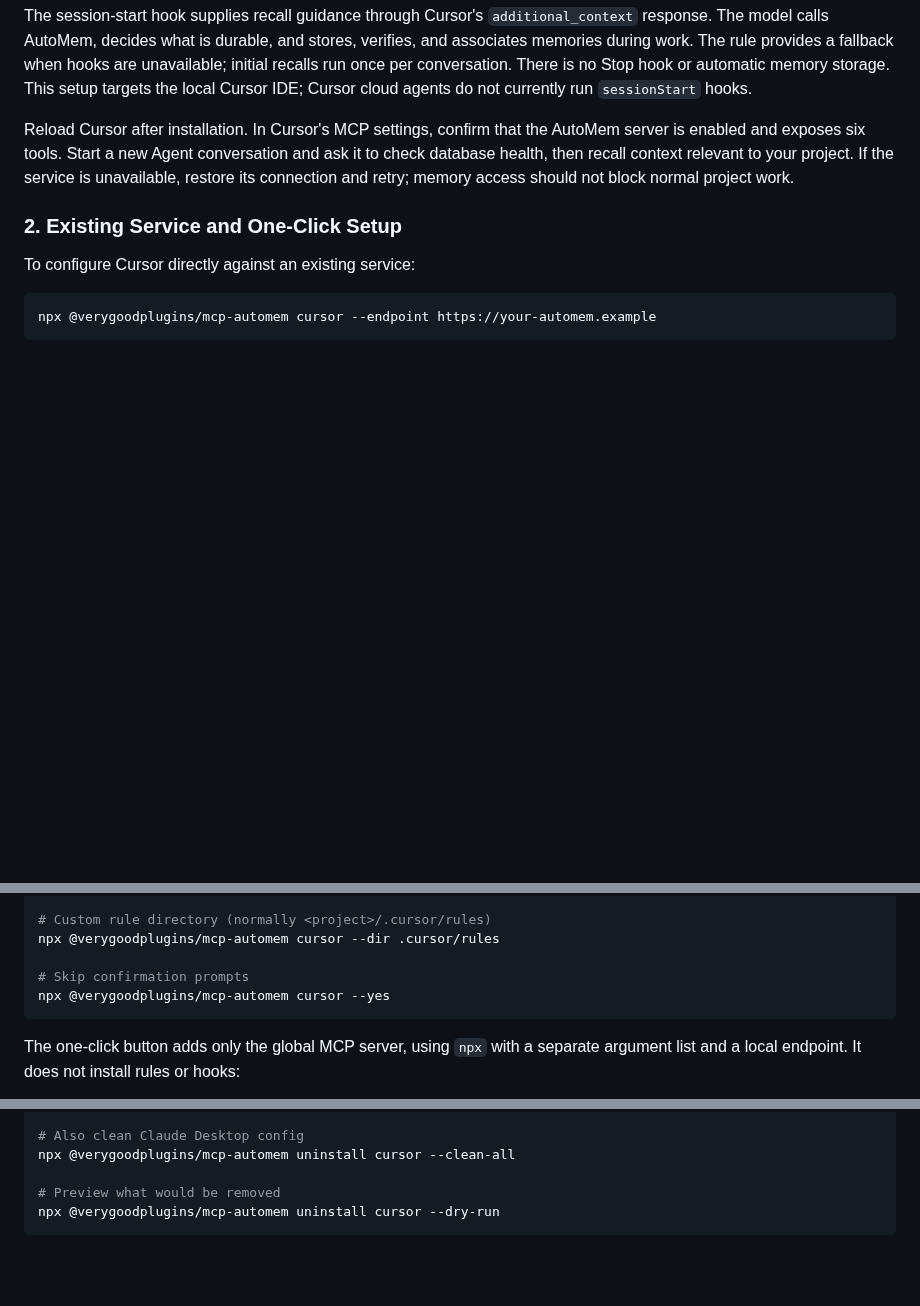
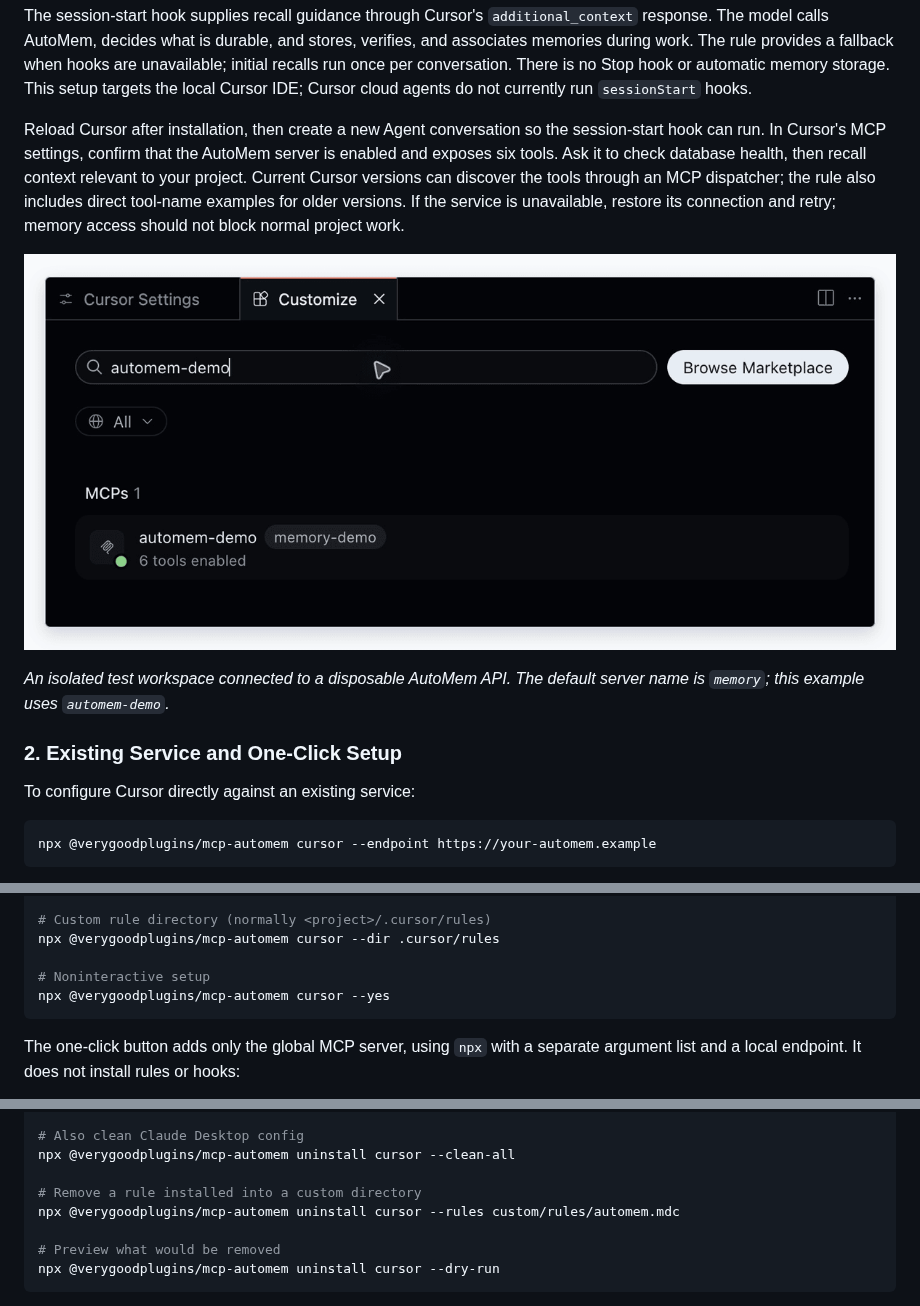
Before and after one commit to verygoodplugins/mcp-automem, a Markdown page: INSTALLATION.md, 3 parts joined by grey strips. GitHub-like rendering; pictures changed too: screenshots/cursor-setup.png (added); blank space fills up the shorter version.

Commit message:
fix: align Cursor guidance with verified host behavior

````diff
--- a/INSTALLATION.md
+++ b/INSTALLATION.md
@@ -371,7 +371,11 @@ Choose your existing AutoMem service, or follow the local/cloud setup prompts. T
 
 The session-start hook supplies recall guidance through Cursor's `additional_context` response. The model calls AutoMem, decides what is durable, and stores, verifies, and associates memories during work. The rule provides a fallback when hooks are unavailable; initial recalls run once per conversation. There is no Stop hook or automatic memory storage. This setup targets the local Cursor IDE; Cursor cloud agents do not currently run `sessionStart` hooks.
 
-Reload Cursor after installation. In Cursor's MCP settings, confirm that the AutoMem server is enabled and exposes six tools. Start a new Agent conversation and ask it to check database health, then recall context relevant to your project. If the service is unavailable, restore its connection and retry; memory access should not block normal project work.
+Reload Cursor after installation, then create a new Agent conversation so the session-start hook can run. In Cursor's MCP settings, confirm that the AutoMem server is enabled and exposes six tools. Ask it to check database health, then recall context relevant to your project. Current Cursor versions can discover the tools through an MCP dispatcher; the rule also includes direct tool-name examples for older versions. If the service is unavailable, restore its connection and retry; memory access should not block normal project work.
+
+![Cursor Customize shows an isolated AutoMem server with six tools enabled](screenshots/cursor-setup.png)
+
+_An isolated test workspace connected to a disposable AutoMem API. The default server name is `memory`; this example uses `automem-demo`._
 
 ### 2. Existing Service and One-Click Setup
 
@@ -393,7 +397,7 @@ npx @verygoodplugins/mcp-automem cursor --dry-run
 # Custom rule directory (normally <project>/.cursor/rules)
 npx @verygoodplugins/mcp-automem cursor --dir .cursor/rules
 
-# Skip confirmation prompts
+# Noninteractive setup
 npx @verygoodplugins/mcp-automem cursor --yes
 ```
 
@@ -1573,6 +1577,9 @@ npx @verygoodplugins/mcp-automem uninstall grok
 # Also clean Claude Desktop config
 npx @verygoodplugins/mcp-automem uninstall cursor --clean-all
 
+# Remove a rule installed into a custom directory
+npx @verygoodplugins/mcp-automem uninstall cursor --rules custom/rules/automem.mdc
+
 # Preview what would be removed
 npx @verygoodplugins/mcp-automem uninstall cursor --dry-run
 ```
````
Also changed, not shown: 5 other files.
